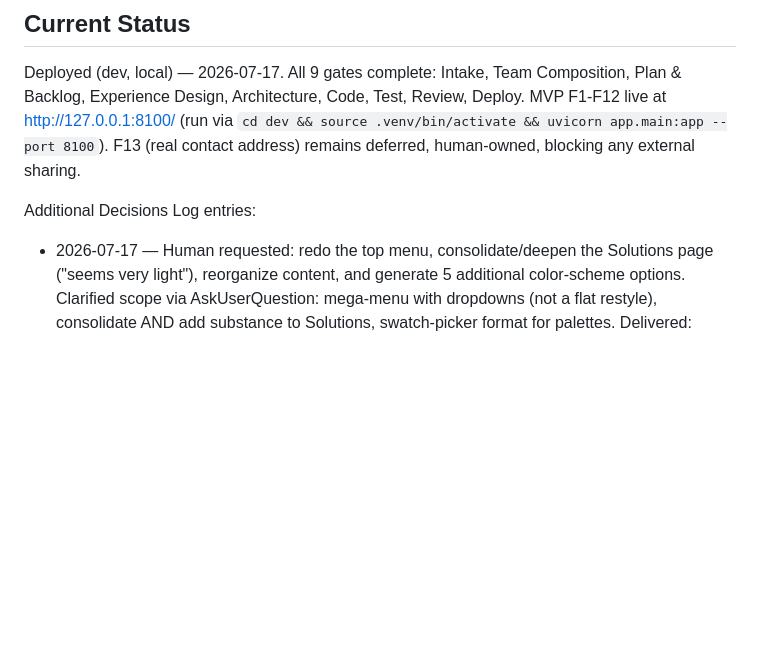
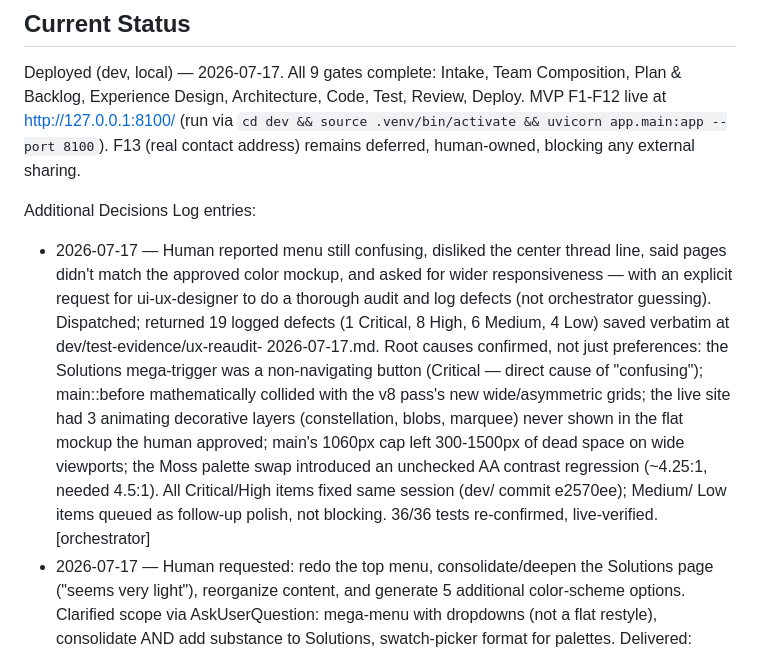
Before and after one commit to tandonakhil/AICluadeCode, a Markdown page: projects/conclave-marketing/PROJECT_CONTEXT.md, the part around the change. Drawn GitHub-style; blank space fills up the shorter version.

Commit message:
conclave-marketing: UX re-audit + fix pass logged
Co-Authored-By: Claude Fable 5 <noreply@anthropic.com>

```diff
--- a/projects/conclave-marketing/PROJECT_CONTEXT.md
+++ b/projects/conclave-marketing/PROJECT_CONTEXT.md
@@ -97,6 +97,23 @@ F13 (real contact address) remains deferred, human-owned, blocking any
 external sharing.
 
 Additional Decisions Log entries:
+- 2026-07-17 — Human reported menu still confusing, disliked the center
+  thread line, said pages didn't match the approved color mockup, and
+  asked for wider responsiveness — with an explicit request for
+  ui-ux-designer to do a thorough audit and log defects (not orchestrator
+  guessing). Dispatched; returned 19 logged defects (1 Critical, 8 High,
+  6 Medium, 4 Low) saved verbatim at dev/test-evidence/ux-reaudit-
+  2026-07-17.md. Root causes confirmed, not just preferences: the
+  Solutions mega-trigger was a non-navigating button (Critical — direct
+  cause of "confusing"); main::before mathematically collided with the
+  v8 pass's new wide/asymmetric grids; the live site had 3 animating
+  decorative layers (constellation, blobs, marquee) never shown in the
+  flat mockup the human approved; main's 1060px cap left 300-1500px of
+  dead space on wide viewports; the Moss palette swap introduced an
+  unchecked AA contrast regression (~4.25:1, needed 4.5:1). All
+  Critical/High items fixed same session (dev/ commit e2570ee); Medium/
+  Low items queued as follow-up polish, not blocking. 36/36 tests
+  re-confirmed, live-verified. [orchestrator]
 - 2026-07-17 — Human requested: redo the top menu, consolidate/deepen the
   Solutions page ("seems very light"), reorganize content, and generate
   5 additional color-scheme options. Clarified scope via AskUserQuestion:
```
Also changed, not shown: projects/conclave-marketing/USAGE.md (+2 -0 lines).
